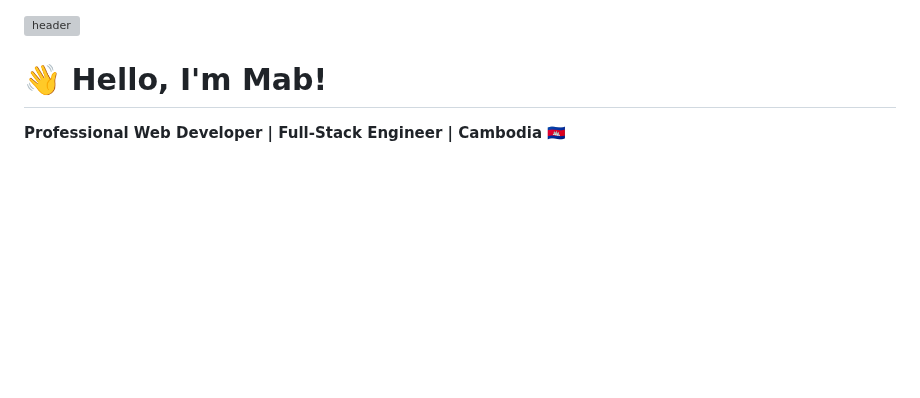
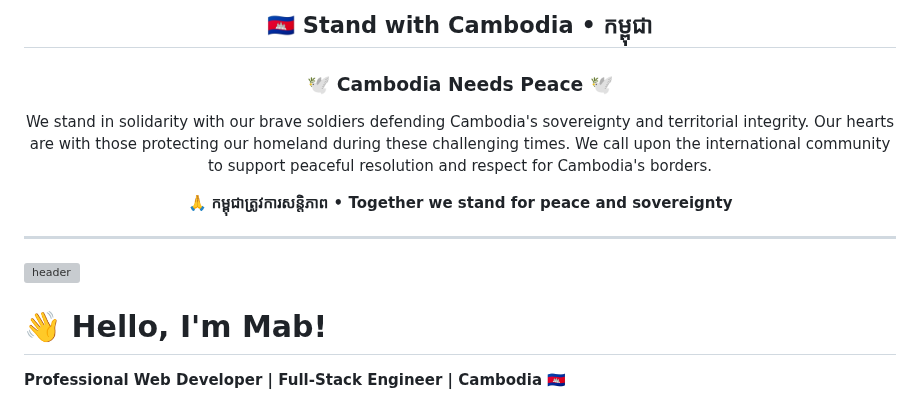
Before and after one commit to HELMAB/HELMAB, a Markdown page: README.md, the part around the change. Drawn GitHub-style; blank space fills up the shorter version; grey boxes are pictures that could not be loaded.

Commit message:
Update README with Cambodia solidarity statement
Added a solidarity statement for Cambodia and a call for peace.

```diff
--- a/README.md
+++ b/README.md
@@ -1,3 +1,17 @@
+<div align="center">
+
+## 🇰🇭 Stand with Cambodia • កម្ពុជា
+
+### 🕊️ **Cambodia Needs Peace** 🕊️
+
+We stand in solidarity with our brave soldiers defending Cambodia's sovereignty and territorial integrity. Our hearts are with those protecting our homeland during these challenging times. We call upon the international community to support peaceful resolution and respect for Cambodia's borders.
+
+**🙏 កម្ពុជាត្រូវការសន្តិភាព • Together we stand for peace and sovereignty**
+
+</div>
+
+---
+
 ![header](https://raw.githubusercontent.com/HELMAB/HELMAB/master/assets/img/header.jpg)
 
 # 👋 Hello, I'm Mab!
```
